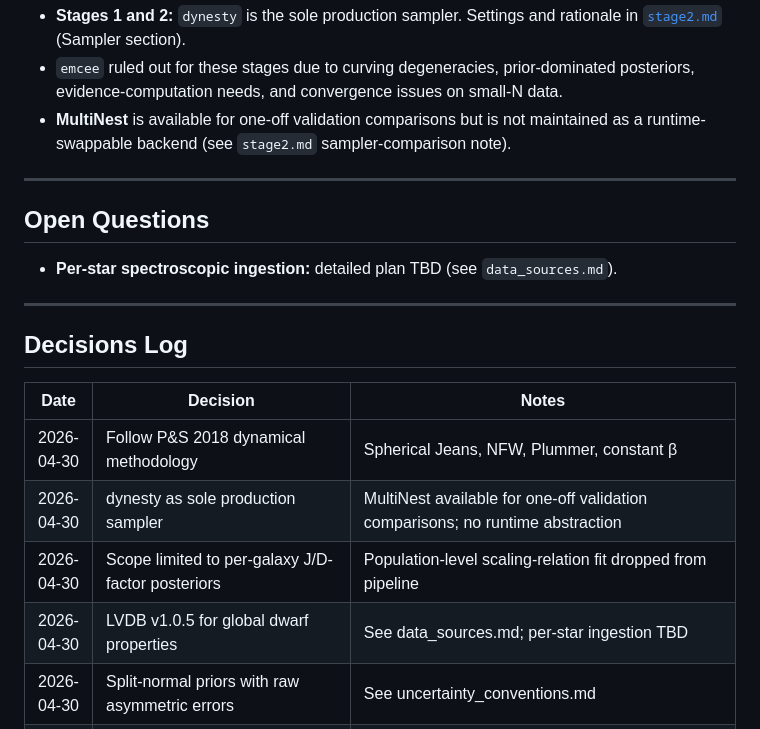
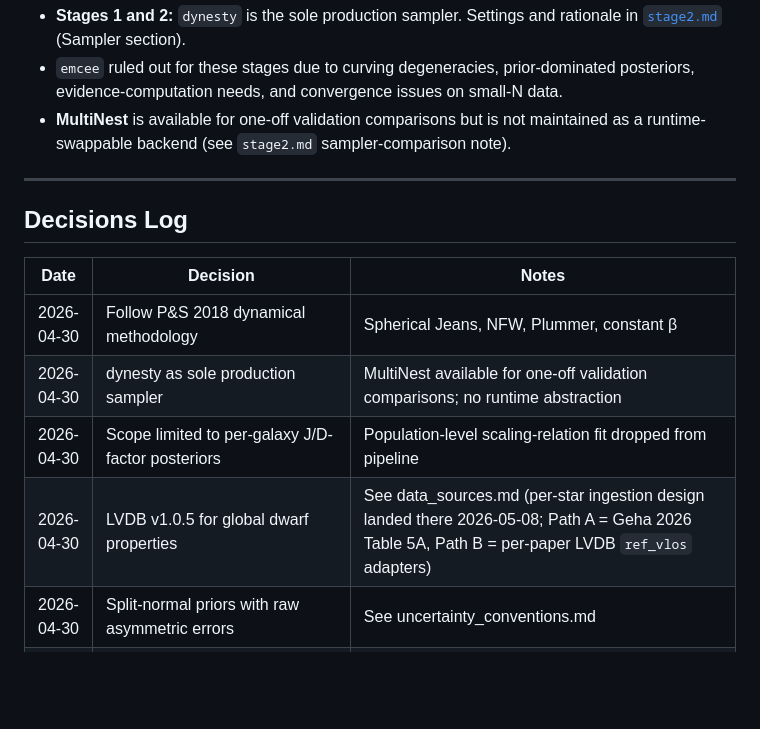
Before and after one commit to kailashraman/DwarfJeansAnalysis, a Markdown page: docs/plan/pipeline_overview.md, the part around the change. Rendered like a GitHub page; blank space fills up the shorter version.

Commit message:
pipeline_overview: drop stale "Open Questions" block
The block had a single bullet ("per-star spectroscopic ingestion:
detailed plan TBD") that was already deferred to data_sources.md and
has since been resolved there (Path A Geha 2026 Table 5A + Path B
per-paper adapters, all 39 galaxies staged). The pointer to
data_sources.md was already in the bullet itself, so no information
is lost by snipping. Refresh the related Decisions Log row to record
the resolution date and the design landed there.

```diff
--- a/docs/plan/pipeline_overview.md
+++ b/docs/plan/pipeline_overview.md
@@ -120,12 +120,6 @@ Implemented as a SLURM array driver, not Snakemake:
 
 ---
 
-## Open Questions
-
-- **Per-star spectroscopic ingestion:** detailed plan TBD (see `data_sources.md`).
-
----
-
 ## Decisions Log
 
 | Date | Decision | Notes |
@@ -133,7 +127,7 @@ Implemented as a SLURM array driver, not Snakemake:
 | 2026-04-30 | Follow P&S 2018 dynamical methodology | Spherical Jeans, NFW, Plummer, constant β |
 | 2026-04-30 | dynesty as sole production sampler | MultiNest available for one-off validation comparisons; no runtime abstraction |
 | 2026-04-30 | Scope limited to per-galaxy J/D-factor posteriors | Population-level scaling-relation fit dropped from pipeline |
-| 2026-04-30 | LVDB v1.0.5 for global dwarf properties | See data_sources.md; per-star ingestion TBD |
+| 2026-04-30 | LVDB v1.0.5 for global dwarf properties | See data_sources.md (per-star ingestion design landed there 2026-05-08; Path A = Geha 2026 Table 5A, Path B = per-paper LVDB `ref_vlos` adapters) |
 | 2026-04-30 | Split-normal priors with raw asymmetric errors | See uncertainty_conventions.md |
 | 2026-04-30 | Truncate priors at physical boundaries uniformly | See uncertainty_conventions.md |
 | 2026-04-30 | Independent proper-motion priors (no `pmra_pmdec_corr`) | Effect on log J negligible vs reported errors; matches P&S 2018 |
```
